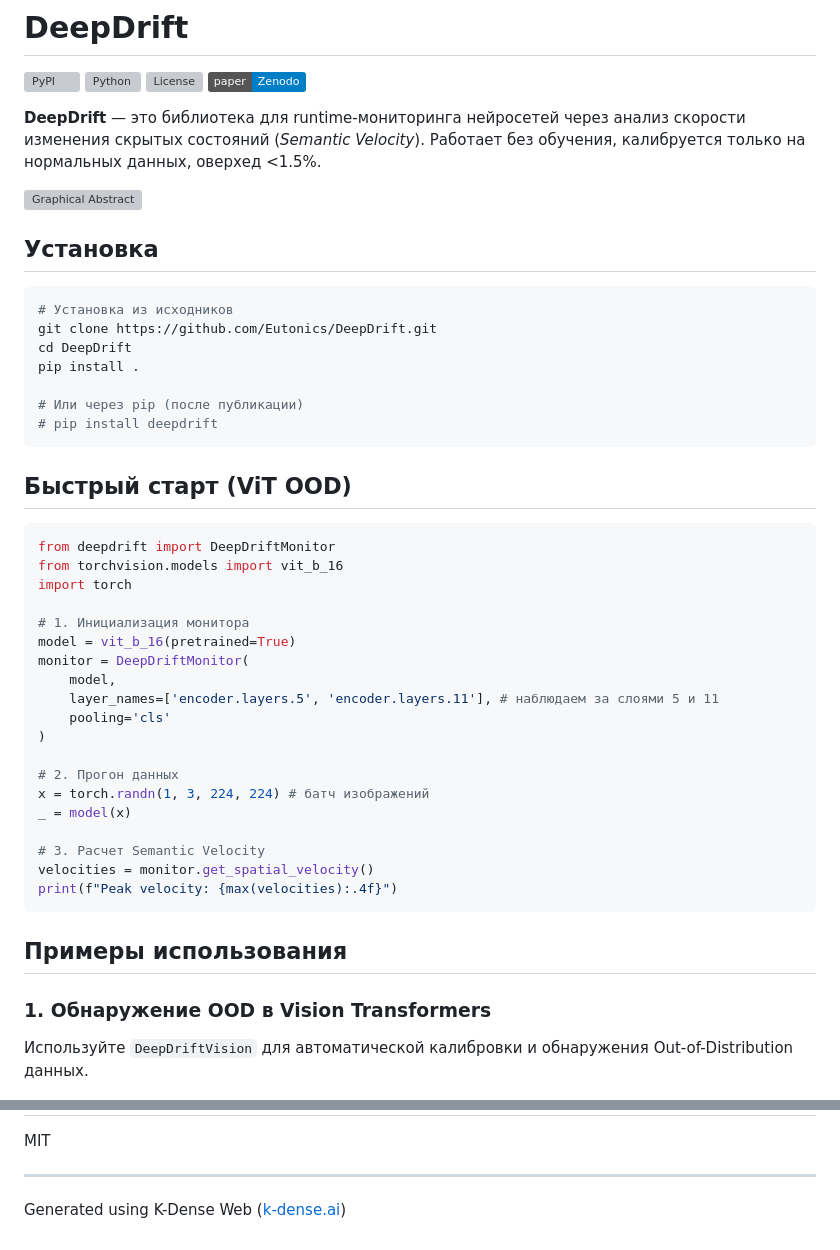
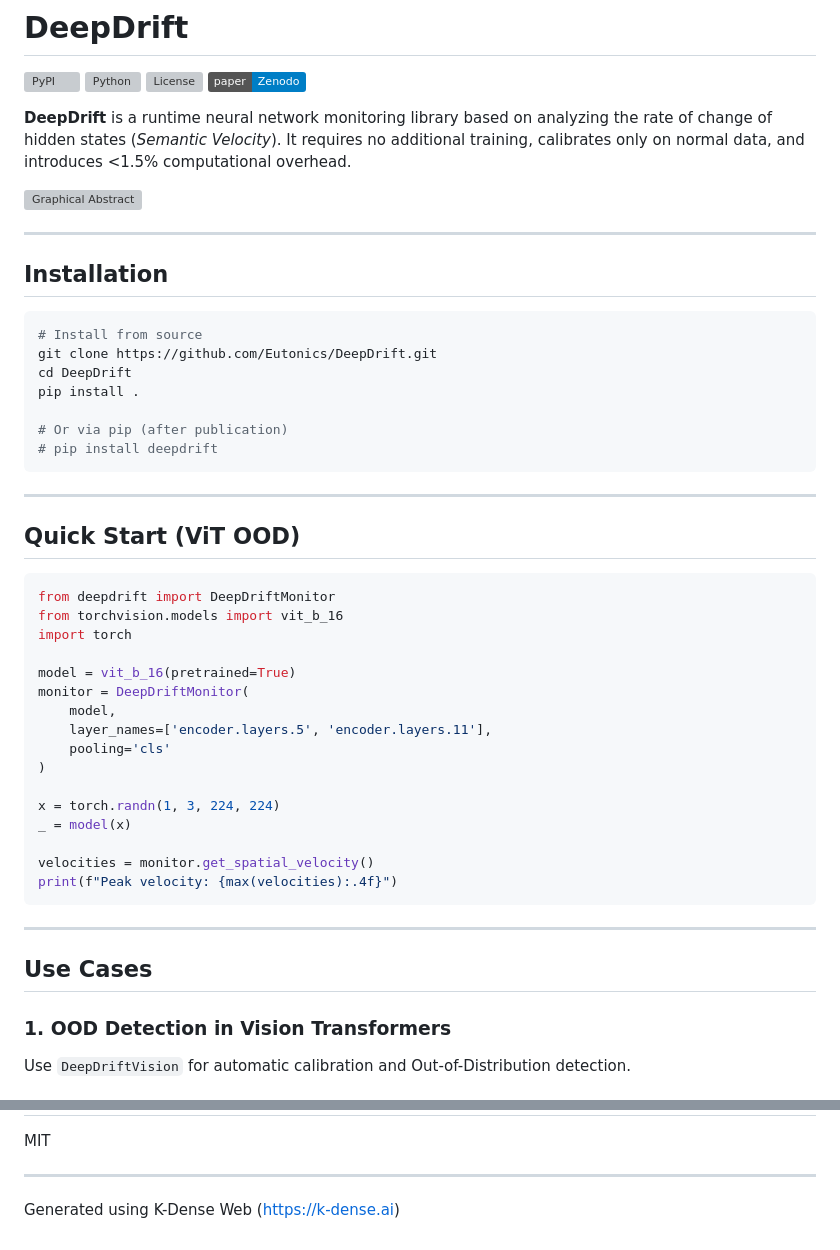
Before and after one commit to Eutonics/DeepDrift, a Markdown page: README.md, 2 parts joined by grey strips. Drawn GitHub-style; badges without logos; grey boxes are pictures that could not be loaded.

````diff
--- a/README.md
+++ b/README.md
@@ -5,50 +5,58 @@
 [![License](https://img.shields.io/github/license/Eutonics/DeepDrift)](LICENSE)
 [![Paper](https://img.shields.io/badge/paper-Zenodo-blue)](https://zenodo.org/...)
 
-**DeepDrift** — это библиотека для runtime-мониторинга нейросетей через анализ скорости изменения скрытых состояний (*Semantic Velocity*). Работает без обучения, калибруется только на нормальных данных, оверхед <1.5%.
+**DeepDrift** is a runtime neural network monitoring library based on
+analyzing the rate of change of hidden states (*Semantic Velocity*). It
+requires no additional training, calibrates only on normal data, and
+introduces \<1.5% computational overhead.
 
 ![Graphical Abstract](figures/graphical_abstract.png)
 
-## Установка
+------------------------------------------------------------------------
 
-```bash
-# Установка из исходников
+## Installation
+
+``` bash
+# Install from source
 git clone https://github.com/Eutonics/DeepDrift.git
 cd DeepDrift
 pip install .
 
-# Или через pip (после публикации)
+# Or via pip (after publication)
 # pip install deepdrift
 ```
 
-## Быстрый старт (ViT OOD)
+------------------------------------------------------------------------
 
-```python
+## Quick Start (ViT OOD)
+
+``` python
 from deepdrift import DeepDriftMonitor
 from torchvision.models import vit_b_16
 import torch
 
-# 1. Инициализация монитора
 model = vit_b_16(pretrained=True)
 monitor = DeepDriftMonitor(
     model,
-    layer_names=['encoder.layers.5', 'encoder.layers.11'], # наблюдаем за слоями 5 и 11
+    layer_names=['encoder.layers.5', 'encoder.layers.11'],
     pooling='cls'
 )
 
-# 2. Прогон данных
-x = torch.randn(1, 3, 224, 224) # батч изображений
+x = torch.randn(1, 3, 224, 224)
 _ = model(x)
 
-# 3. Расчет Semantic Velocity
 velocities = monitor.get_spatial_velocity()
 print(f"Peak velocity: {max(velocities):.4f}")
 ```
 
-## Примеры использования
+------------------------------------------------------------------------
 
-### 1. Обнаружение OOD в Vision Transformers
-Используйте `DeepDriftVision` для автоматической калибровки и обнаружения Out-of-Distribution данных.
+## Use Cases
+
+### 1. OOD Detection in Vision Transformers
+
+Use `DeepDriftVision` for automatic calibration and Out-of-Distribution
+detection.
 
 ![ViT OOD Profile](figures/vit_ood_profile.png)
 
@@ -136,4 +159,5 @@ bash scripts/reproduce_all.sh
 MIT
 
----
-Generated using K-Dense Web ([k-dense.ai](https://k-dense.ai))
+------------------------------------------------------------------------
+
+Generated using K-Dense Web (https://k-dense.ai)
````
Also changed, not shown: other parts of README.md (+48 -33 lines).
